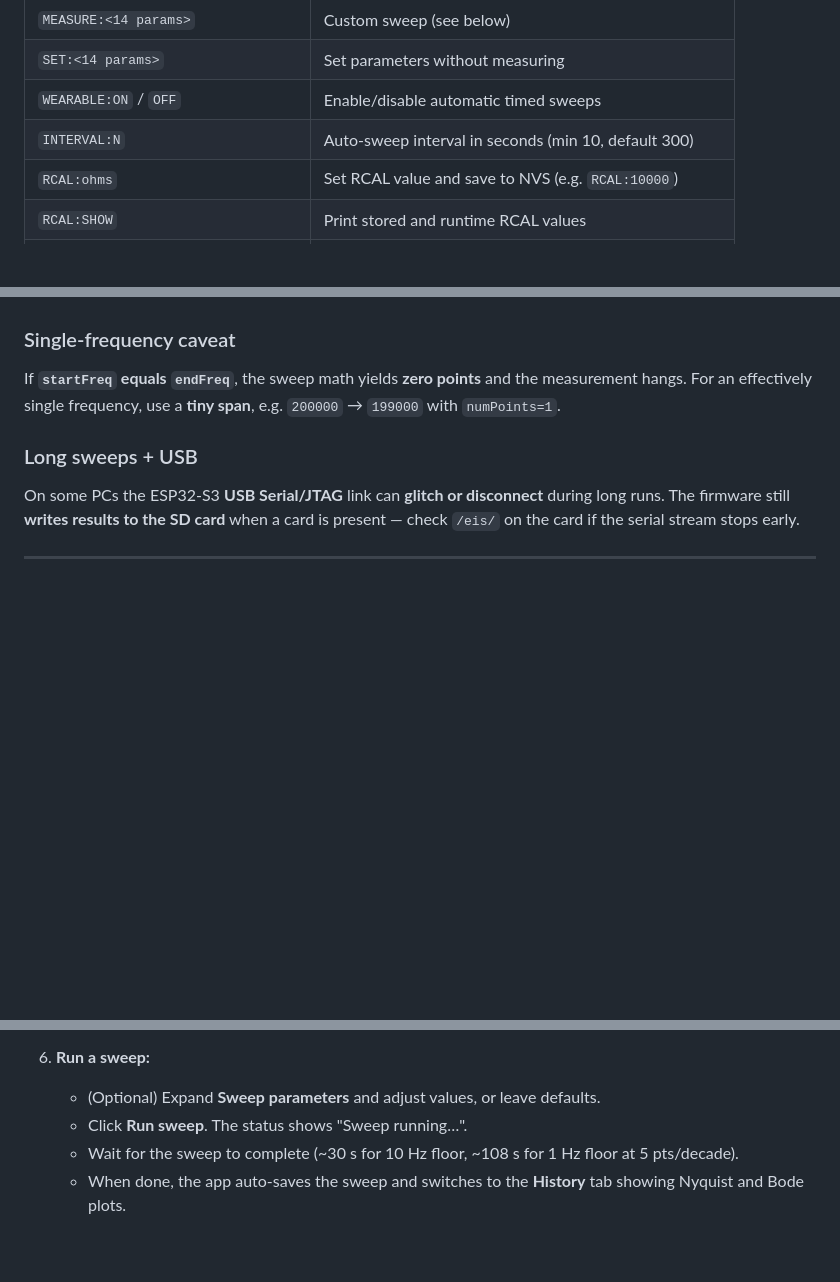
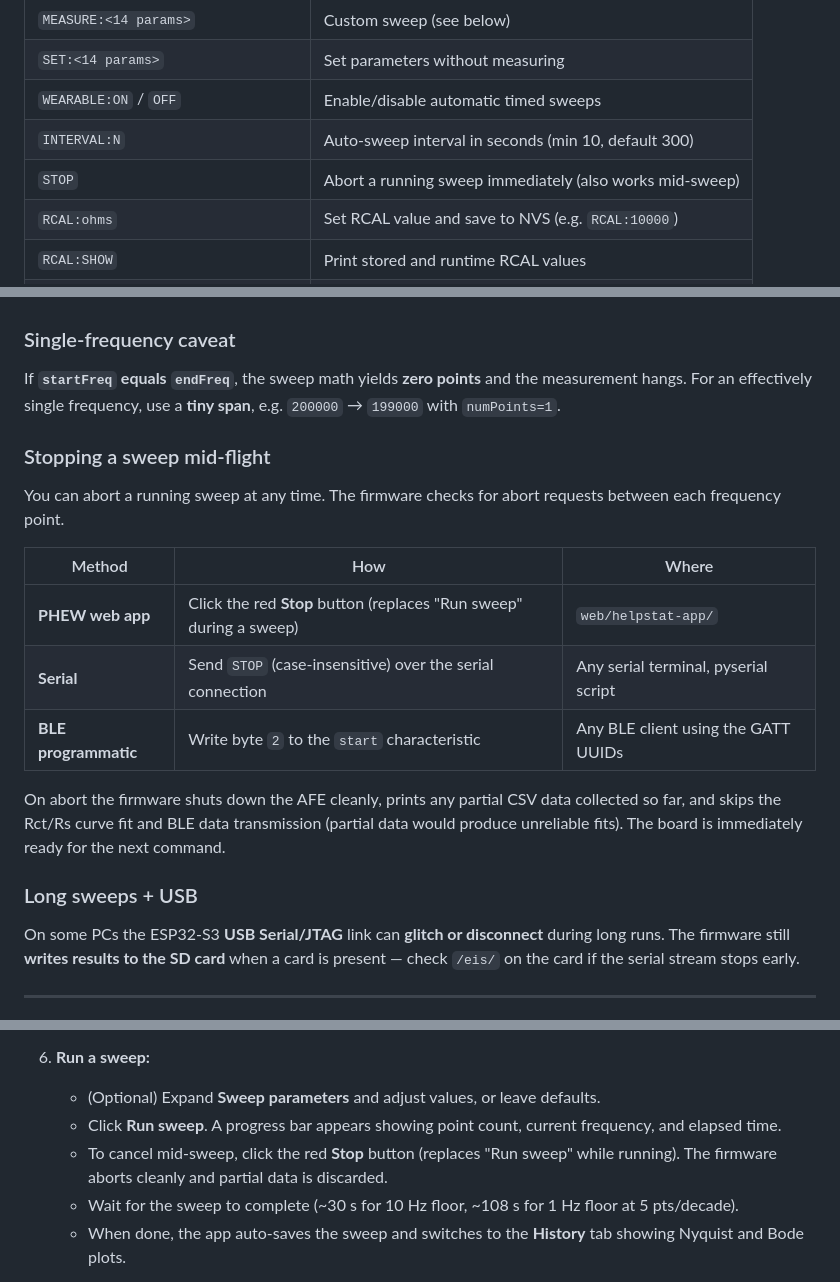
Before and after one commit to Shivasa042/Potentiostat-Wearable-Sensor-Berkeley-MEng-Capstone, a Markdown page: README.md, 3 parts joined by grey strips. Drawn GitHub-style; blank space fills up the shorter version.

Commit message:
Update README with sweep abort documentation
Add STOP to command table, new Stopping a sweep section with all three abort methods, update PHEW instructions to mention Stop button and progress bar, add sweep abort to firmware features list.

Made-with: Cursor

```diff
--- a/README.md
+++ b/README.md
@@ -124,6 +124,7 @@ All serial traffic is **115200 baud**, commands end with a **newline** (`\n` or
 | `SET:<14 params>` | Set parameters without measuring |
 | `WEARABLE:ON` / `OFF` | Enable/disable automatic timed sweeps |
 | `INTERVAL:N` | Auto-sweep interval in seconds (min 10, default 300) |
+| `STOP` | Abort a running sweep immediately (also works mid-sweep) |
 | `RCAL:ohms` | Set RCAL value and save to NVS (e.g. `RCAL:10000`) |
 | `RCAL:SHOW` | Print stored and runtime RCAL values |
 | `DISPLAYRANGE:min,max,val[,title]` | Update SPI display (Akshay PCB only) |
@@ -266,6 +267,18 @@ These values are from a bench test with a nominal 10 kOhm resistor (actual ~327
 
 If **`startFreq` equals `endFreq`**, the sweep math yields **zero points** and the measurement hangs. For an effectively single frequency, use a **tiny span**, e.g. `200000` → `199000` with `numPoints=1`.
 
+### Stopping a sweep mid-flight
+
+You can abort a running sweep at any time. The firmware checks for abort requests between each frequency point.
+
+| Method | How | Where |
+|--------|-----|-------|
+| **PHEW web app** | Click the red **Stop** button (replaces "Run sweep" during a sweep) | `web/helpstat-app/` |
+| **Serial** | Send `STOP` (case-insensitive) over the serial connection | Any serial terminal, pyserial script |
+| **BLE programmatic** | Write byte `2` to the `start` characteristic | Any BLE client using the GATT UUIDs |
+
+On abort the firmware shuts down the AFE cleanly, prints any partial CSV data collected so far, and skips the Rct/Rs curve fit and BLE data transmission (partial data would produce unreliable fits). The board is immediately ready for the next command.
+
 ### Long sweeps + USB
 
 On some PCs the ESP32-S3 **USB Serial/JTAG** link can **glitch or disconnect** during long runs. The firmware still **writes results to the SD card** when a card is present — check `/eis/` on the card if the serial stream stops early.
@@ -472,7 +486,8 @@ You can override any field before clicking **Run sweep**. Leave a field blank to
 
 6. **Run a sweep:**
    - (Optional) Expand **Sweep parameters** and adjust values, or leave defaults.
-   - Click **Run sweep**. The status shows "Sweep running…".
+   - Click **Run sweep**. A progress bar appears showing point count, current frequency, and elapsed time.
+   - To cancel mid-sweep, click the red **Stop** button (replaces "Run sweep" while running). The firmware aborts cleanly and partial data is discarded.
    - Wait for the sweep to complete (~30 s for 10 Hz floor, ~108 s for 1 Hz floor at 5 pts/decade).
    - When done, the app auto-saves the sweep and switches to the **History** tab showing Nyquist and Bode plots.
 
```
Also changed, not shown: other parts of README.md (+1 -0 lines).
